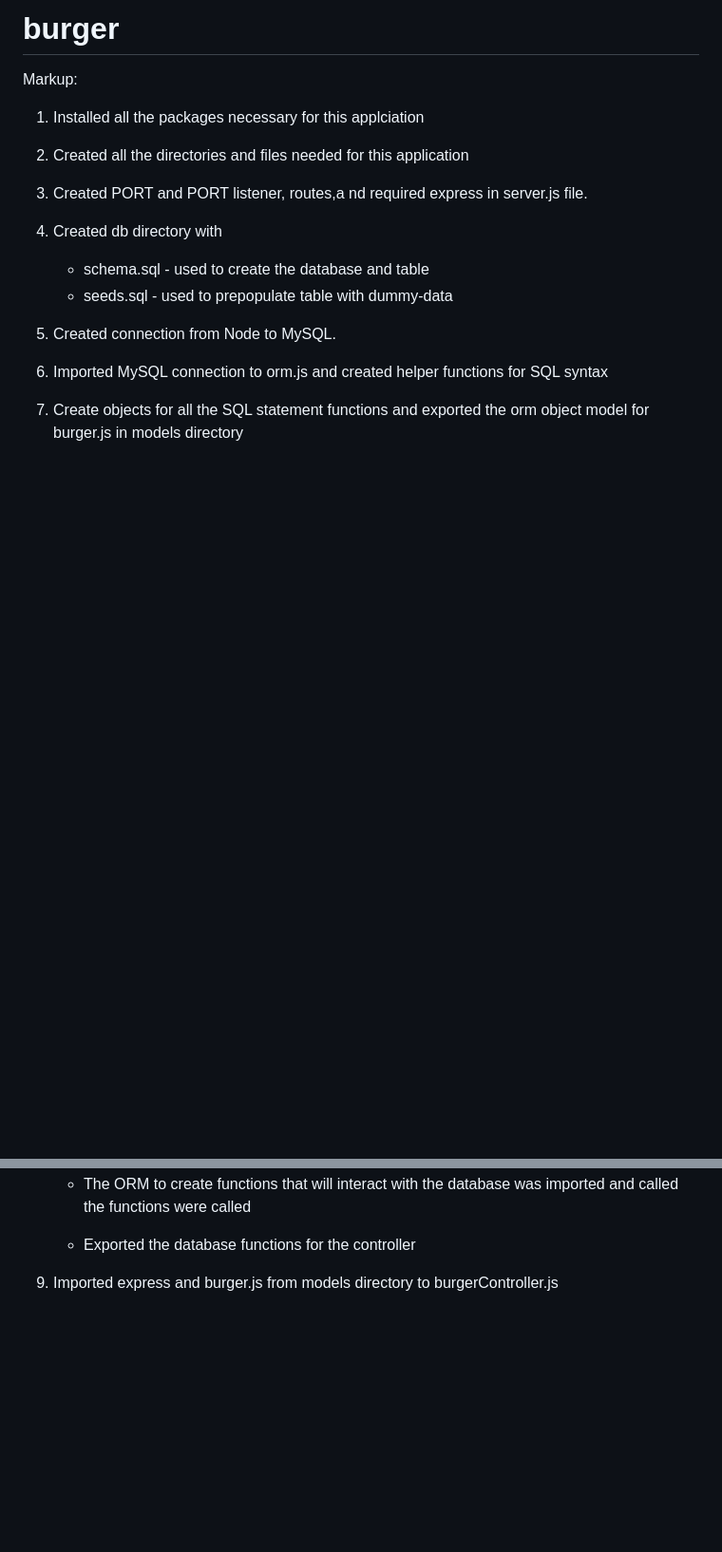
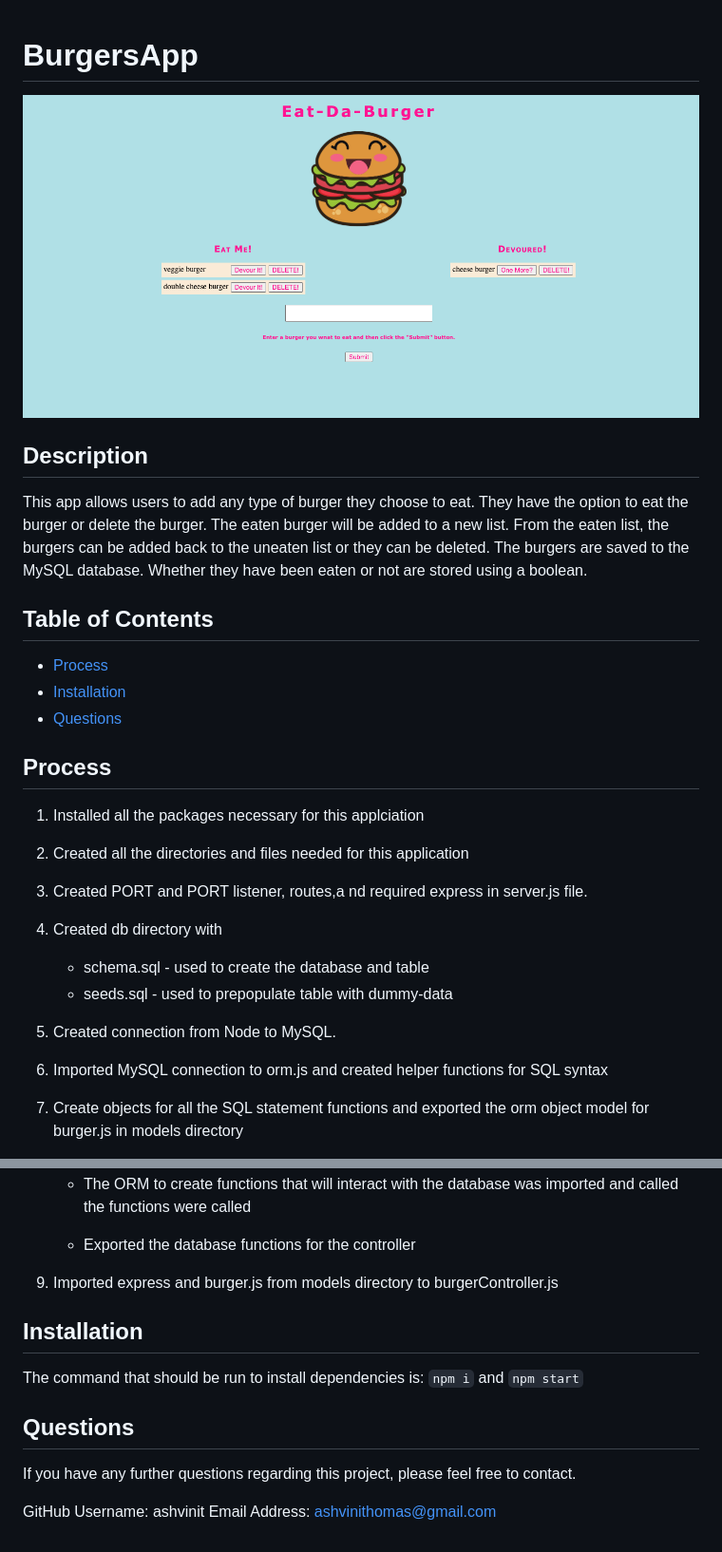
Before and after one commit to ashvinit/burger, a Markdown page: README.md, 2 parts joined by grey strips. Shown: that part at 95% size. Rendered like a GitHub page; pictures changed too: public/assets/images/homepage.png (added); blank space fills up the shorter version.

```diff
--- a/README.md
+++ b/README.md
@@ -1,6 +1,23 @@
-# burger
 
-Markup:
+# BurgersApp
+
+![homepage](public/assets/images/homepage.png)
+
+
+## Description
+
+This app allows users to add any type of burger they choose to eat. They have the option to eat the burger or delete the burger. The eaten burger will be added to a new list. From the eaten list, the burgers can be added back to the uneaten list or they can be deleted. The burgers are saved to the MySQL database. Whether they have been eaten or not are stored using a boolean.
+
+
+## Table of Contents
+
+* [Process](#process)
+* [Installation](#installation)
+* [Questions](#questions)
+
+
+## Process
+
 1. Installed all the packages necessary for this applciation
 
 2. Created all the directories and files needed for this application
@@ -24,3 +41,17 @@ Markup:
     * Exported the database functions for the controller
 
 9. Imported express and burger.js from models directory to burgerController.js
+
+
+## Installation
+
+The command that should be run to install dependencies is:
+`npm i` and `npm start`
+
+
+## Questions
+
+If you have any further questions regarding this project, please feel free to contact.
+
+GitHub Username: ashvinit
+Email Address: ashvinithomas@gmail.com
```
